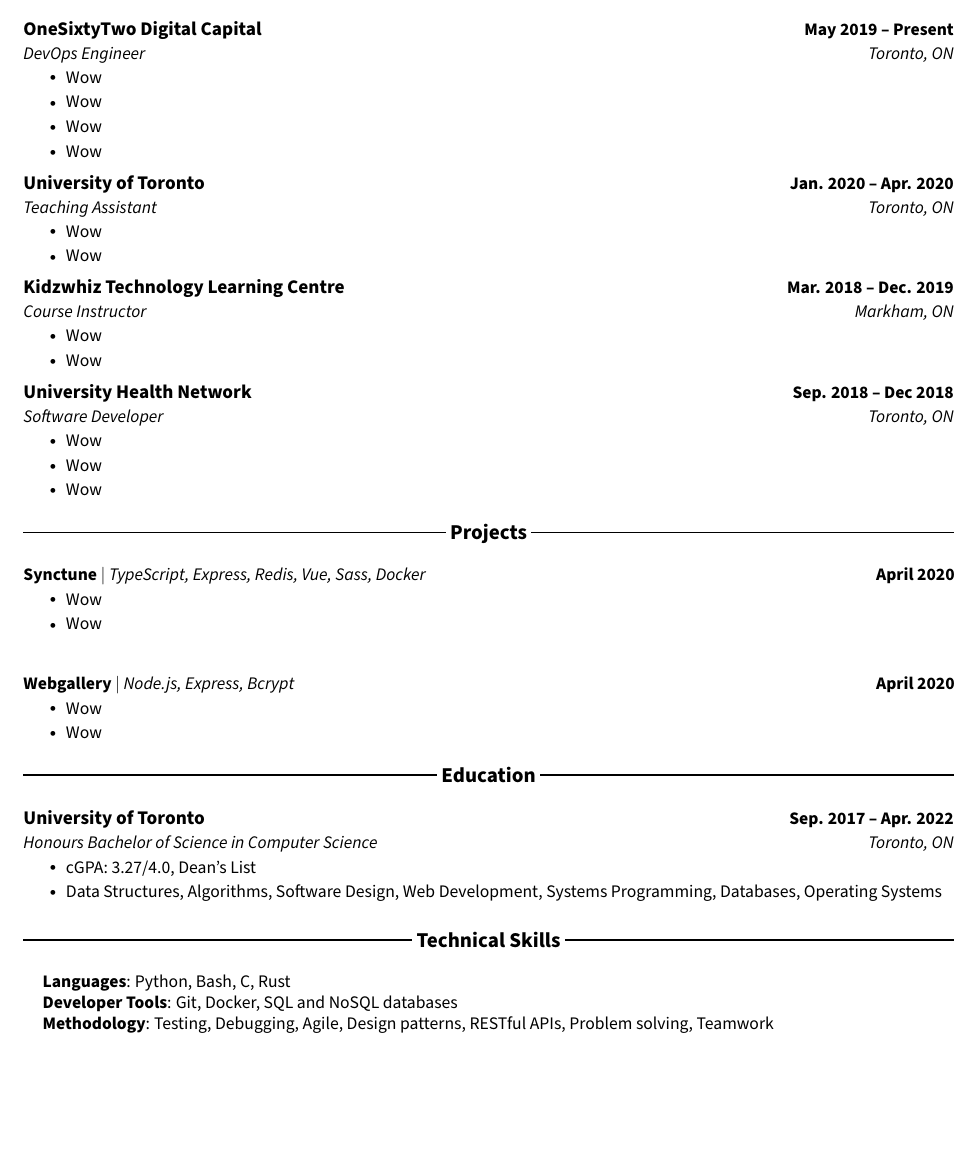
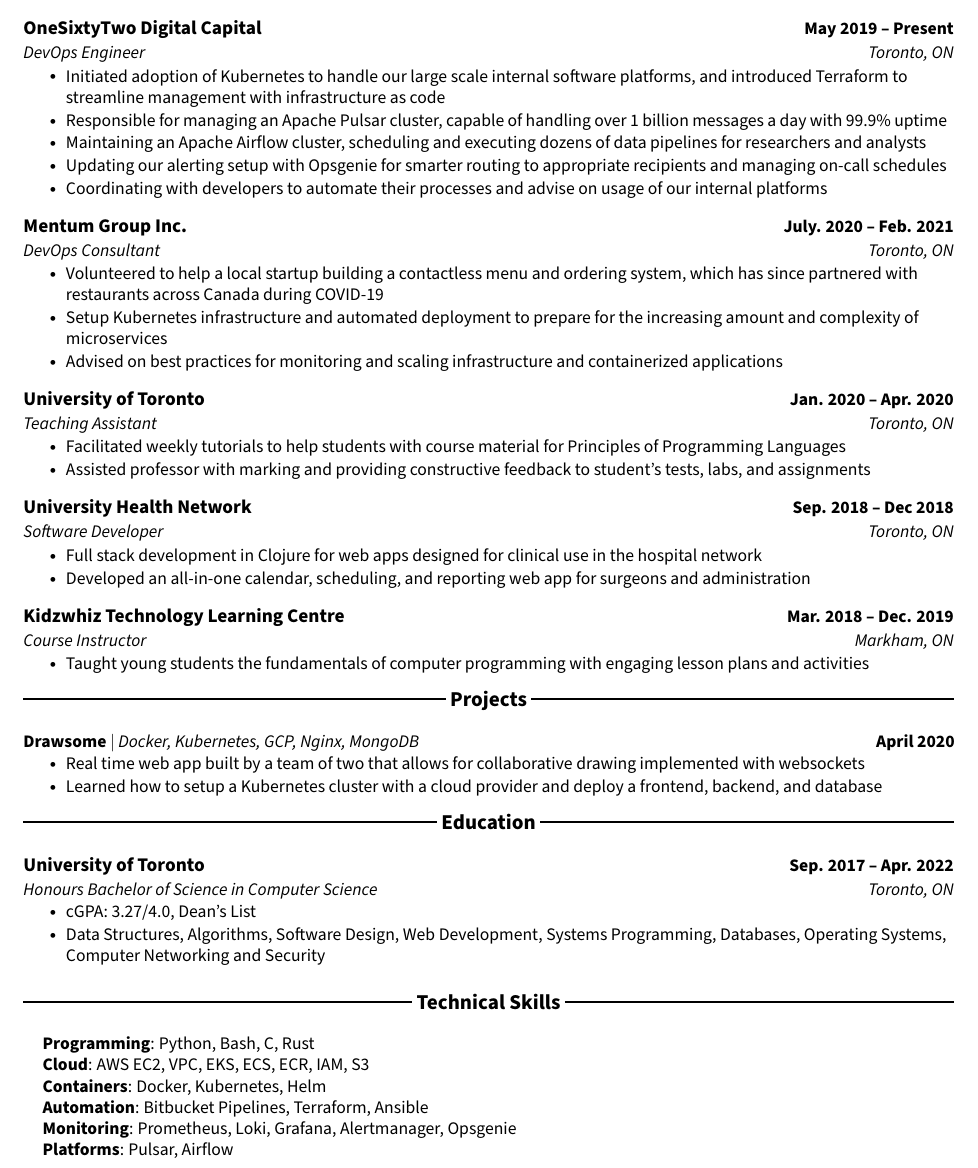
Before and after one commit to Alxander64/resume, a LaTeX CV (resume.tex): part of the page, cut so that both start at the same text, the shorter picture padded with empty space. Compiled offline with pdfLaTeX.

Commit message:
finished resume

```diff
--- a/resume.tex
+++ b/resume.tex
@@ -129,35 +129,51 @@
 {OneSixtyTwo Digital Capital}{May 2019 -- Present}
 {DevOps Engineer}{Toronto, ON}
 \resumeItemListStart
-\resumeItem{Wow}
-\resumeItem{Wow}
-\resumeItem{Wow}
-\resumeItem{Wow}
+\resumeItem{Initiated adoption of Kubernetes to handle our large scale internal software platforms, and introduced Terraform to streamline management with infrastructure as code}
+\resumeItem{Responsible for managing an Apache Pulsar cluster, capable of handling over 1 billion messages a day with 99.9\% uptime}
+\resumeItem{Maintaining an Apache Airflow cluster, scheduling and executing dozens of data pipelines for researchers and analysts}
+\resumeItem{Updating our alerting setup with Opsgenie for smarter routing to appropriate recipients and managing on-call schedules}
+\resumeItem{Coordinating with developers to automate their processes and advise on usage of our internal platforms}
 \resumeItemListEnd
+
+\vspace{5pt}
+
+\resumeSubheading
+{Mentum Group Inc.}{July. 2020 -- Feb. 2021}
+{DevOps Consultant}{Toronto, ON}
+\resumeItemListStart
+\resumeItem{Volunteered to help a local startup building a contactless menu and ordering system, which has since partnered with restaurants across Canada during COVID-19}
+\resumeItem{Setup Kubernetes infrastructure and automated deployment to prepare for the increasing amount and complexity of microservices}
+\resumeItem{Advised on best practices for monitoring and scaling infrastructure and containerized applications}
+\resumeItemListEnd
+
+\vspace{5pt}
 
 \resumeSubheading
 {University of Toronto}{Jan. 2020 -- Apr. 2020}
 {Teaching Assistant}{Toronto, ON}
 \resumeItemListStart
-\resumeItem{Wow}
-\resumeItem{Wow}
+\resumeItem{Facilitated weekly tutorials to help students with course material for Principles of Programming Languages}
+\resumeItem{Assisted professor with marking and providing constructive feedback to student's tests, labs, and assignments}
 \resumeItemListEnd
+
+\vspace{5pt}
+
+\resumeSubheading
+{University Health Network}{Sep. 2018 -- Dec 2018}
+{Software Developer}{Toronto, ON}
+\resumeItemListStart
+\resumeItem{Full stack development in Clojure for web apps designed for clinical use in the hospital network}
+\resumeItem{Developed an all-in-one calendar, scheduling, and reporting web app for surgeons and administration}
+\resumeItemListEnd
+
+\vspace{5pt}
 
 \resumeSubheading
 {Kidzwhiz Technology Learning Centre}{Mar. 2018 -- Dec. 2019}
 {Course Instructor}{Markham, ON}
 \resumeItemListStart
-\resumeItem{Wow}
-\resumeItem{Wow}
-\resumeItemListEnd
-
-\resumeSubheading
-{University Health Network}{Sep. 2018 -- Dec 2018}
-{Software Developer}{Toronto, ON}
-\resumeItemListStart
-\resumeItem{Wow}
-\resumeItem{Wow}
-\resumeItem{Wow}
+\resumeItem{Taught young students the fundamentals of computer programming with engaging lesson plans and activities}
 \resumeItemListEnd
 
 \resumeSubHeadingListEnd
@@ -169,17 +185,10 @@
 \resumeSubHeadingListStart
 
 \resumeProjectHeading
-{\textbf{Synctune} $|$ \emph{TypeScript, Express, Redis, Vue, Sass, Docker}}{April 2020}
+{\textbf{Drawsome} $|$ \emph{Docker, Kubernetes, GCP, Nginx, MongoDB}}{April 2020}
 \resumeItemListStart
-\resumeItem{Wow}
-\resumeItem{Wow}
-\resumeItemListEnd
-
-\resumeProjectHeading
-{\textbf{Webgallery} $|$ \emph{Node.js, Express, Bcrypt}}{April 2020}
-\resumeItemListStart
-\resumeItem{Wow}
-\resumeItem{Wow}
+\resumeItem{Real time web app built by a team of two that allows for collaborative drawing implemented with websockets}
+\resumeItem{Learned how to setup a Kubernetes cluster with a cloud provider and deploy a frontend, backend, and database}
 \resumeItemListEnd
 
 \resumeSubHeadingListEnd
@@ -194,7 +203,7 @@
 {Honours Bachelor of Science in Computer Science}{Toronto, ON}
 \resumeItemListStart
 \resumeItem{cGPA: 3.27/4.0, Dean's List}
-\resumeItem{Data Structures, Algorithms, Software Design, Web Development, Systems Programming, Databases, Operating Systems}
+\resumeItem{Data Structures, Algorithms, Software Design, Web Development, Systems Programming, Databases, Operating Systems, Computer Networking and Security}
 \resumeItemListEnd
 
 \resumeSubHeadingListEnd
@@ -203,10 +212,13 @@
 \section{Technical Skills}
 
 \begin{itemize}[leftmargin=0.15in, label={}]
-    \small{\item{
-          \textbf{Languages}{: Python, Bash, C, Rust} \\
-          \textbf{Developer Tools}{: Git, Docker, SQL and NoSQL databases} \\
-          \textbf{Methodology}{: Testing, Debugging, Agile, Design patterns, RESTful APIs, Problem solving, Teamwork} \\
-          }}
+  \small{\item{
+    \textbf{Programming}{: Python, Bash, C, Rust} \\
+    \textbf{Cloud}{: AWS EC2, VPC, EKS, ECS, ECR, IAM, S3} \\
+    \textbf{Containers}{: Docker, Kubernetes, Helm} \\
+    \textbf{Automation}{: Bitbucket Pipelines, Terraform, Ansible} \\
+    \textbf{Monitoring}{: Prometheus, Loki, Grafana, Alertmanager, Opsgenie} \\
+    \textbf{Platforms}{: Pulsar, Airflow} \\
+  }}
 \end{itemize}
 
```
Also changed, not shown: resume.pdf, resume.tex (2 more changed lines).
